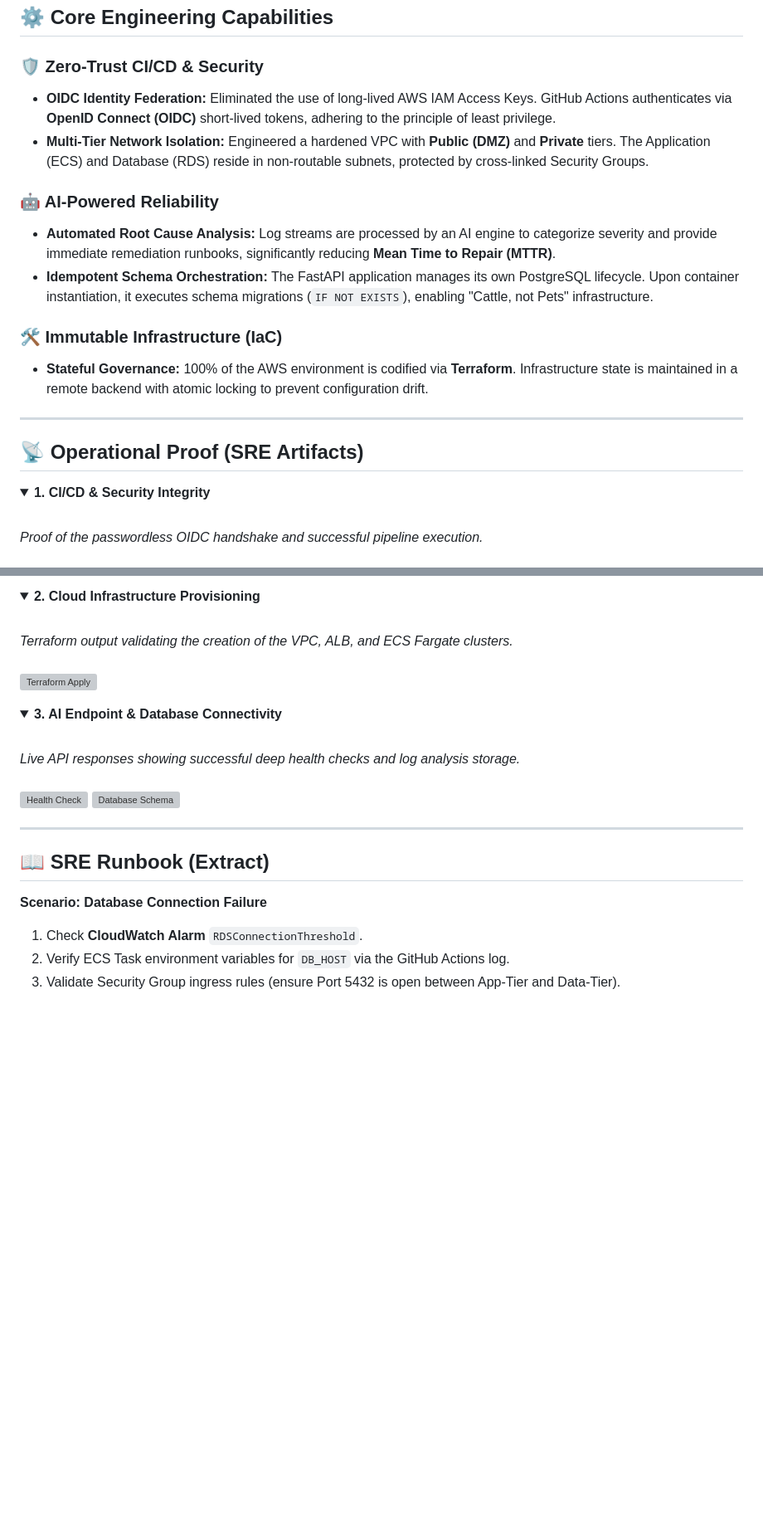
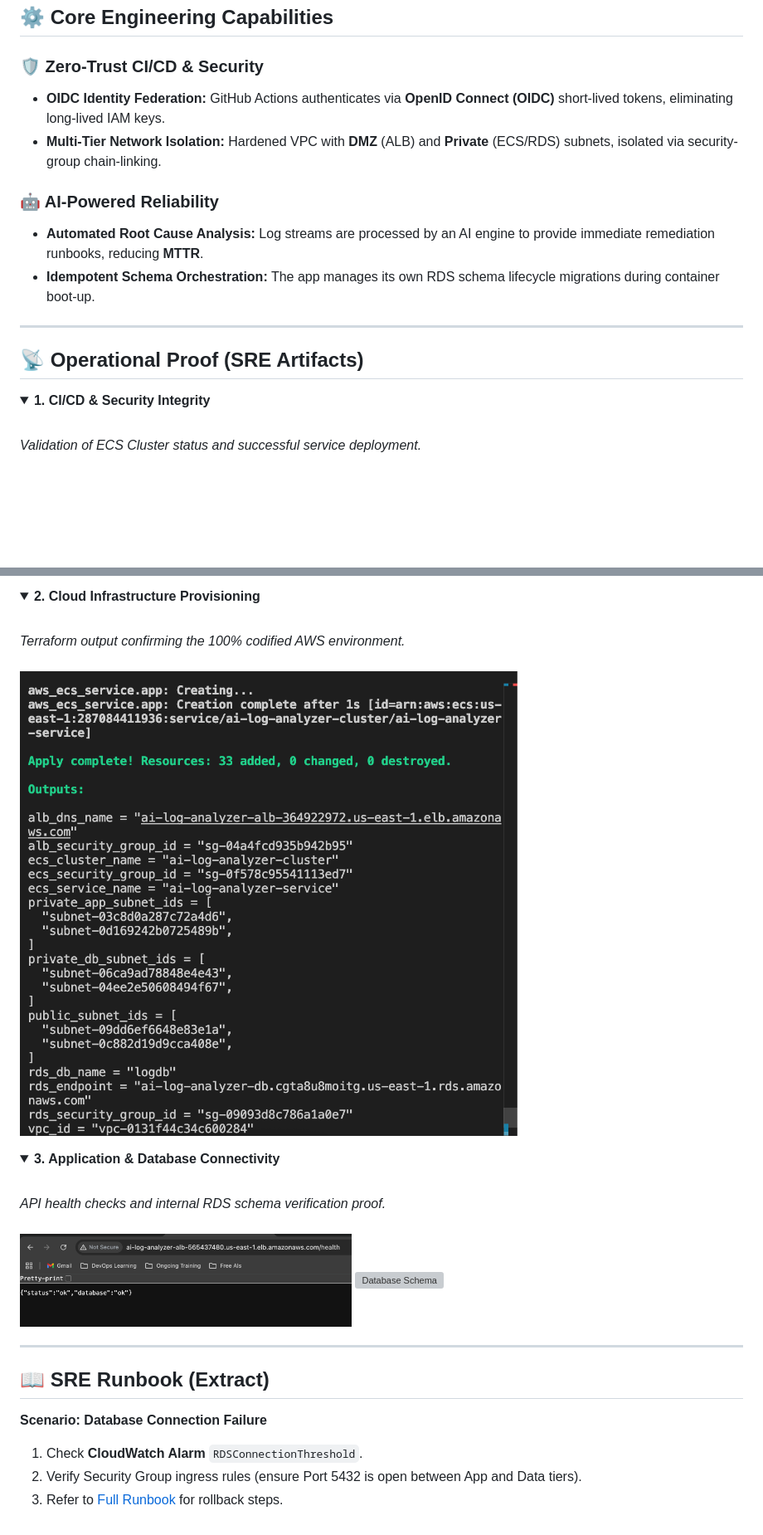
Before and after one commit to kmiraj16/ai-devops-log-analyzer, a Markdown page: README.md, 2 parts joined by grey strips. Shown at 83% size. GitHub-like rendering; folded sections open; blank space fills up the shorter version; grey boxes are pictures that could not be loaded.

Commit message:
docs: upgrade to 2026 SRE blueprint with nested observability proof

```diff
--- a/README.md
+++ b/README.md
@@ -74,15 +74,12 @@ flowchart TB
 ## ⚙️ Core Engineering Capabilities
 
 ### 🛡️ Zero-Trust CI/CD & Security
-* **OIDC Identity Federation:** Eliminated the use of long-lived AWS IAM Access Keys. GitHub Actions authenticates via **OpenID Connect (OIDC)** short-lived tokens, adhering to the principle of least privilege.
-* **Multi-Tier Network Isolation:** Engineered a hardened VPC with **Public (DMZ)** and **Private** tiers. The Application (ECS) and Database (RDS) reside in non-routable subnets, protected by cross-linked Security Groups.
+* **OIDC Identity Federation:** GitHub Actions authenticates via **OpenID Connect (OIDC)** short-lived tokens, eliminating long-lived IAM keys.
+* **Multi-Tier Network Isolation:** Hardened VPC with **DMZ** (ALB) and **Private** (ECS/RDS) subnets, isolated via security-group chain-linking.
 
 ### 🤖 AI-Powered Reliability
-* **Automated Root Cause Analysis:** Log streams are processed by an AI engine to categorize severity and provide immediate remediation runbooks, significantly reducing **Mean Time to Repair (MTTR)**.
-* **Idempotent Schema Orchestration:** The FastAPI application manages its own PostgreSQL lifecycle. Upon container instantiation, it executes schema migrations (`IF NOT EXISTS`), enabling "Cattle, not Pets" infrastructure.
-
-### 🛠️ Immutable Infrastructure (IaC)
-* **Stateful Governance:** 100% of the AWS environment is codified via **Terraform**. Infrastructure state is maintained in a remote backend with atomic locking to prevent configuration drift.
+* **Automated Root Cause Analysis:** Log streams are processed by an AI engine to provide immediate remediation runbooks, reducing **MTTR**.
+* **Idempotent Schema Orchestration:** The app manages its own RDS schema lifecycle migrations during container boot-up.
 
 ---
 
@@ -91,5 +88,5 @@ flowchart TB
 <details>
 <summary><b>1. CI/CD & Security Integrity</b></summary>
 <br>
-<i>Proof of the passwordless OIDC handshake and successful pipeline execution.</i>
+<i>Validation of ECS Cluster status and successful service deployment.</i>
 <br><br>
@@ -99,18 +96,18 @@ flowchart TB
 <details>
 <summary><b>2. Cloud Infrastructure Provisioning</b></summary>
 <br>
-<i>Terraform output validating the creation of the VPC, ALB, and ECS Fargate clusters.</i>
+<i>Terraform output confirming the 100% codified AWS environment.</i>
 <br><br>
-<img src="docs/screenshots/terraform/terraform-apply-week9.png" alt="Terraform Apply" width="800">
+<img src="screenshots/terraform/terraform-apply-week9.png" alt="Terraform Success" width="800">
 </details>
 
 <details>
-<summary><b>3. AI Endpoint & Database Connectivity</b></summary>
+<summary><b>3. Application & Database Connectivity</b></summary>
 <br>
-<i>Live API responses showing successful deep health checks and log analysis storage.</i>
+<i>API health checks and internal RDS schema verification proof.</i>
 <br><br>
-<img src="docs/screenshots/local/app-health.png" alt="Health Check" width="800">
-<img src="docs/screenshots/db/schema-proof.png" alt="Database Schema" width="800">
+<img src="screenshots/local/app-health.png" alt="API Health" width="400">
+<img src="screenshots/db/rds-db.png" alt="Database Schema" width="400">
 </details>
 
 ---
@@ -118,5 +115,5 @@ flowchart TB
 ## 📖 SRE Runbook (Extract)
 **Scenario: Database Connection Failure**
 1. Check **CloudWatch Alarm** `RDSConnectionThreshold`.
-2. Verify ECS Task environment variables for `DB_HOST` via the GitHub Actions log.
-3. Validate Security Group ingress rules (ensure Port 5432 is open between App-Tier and Data-Tier).
+2. Verify Security Group ingress rules (ensure Port 5432 is open between App and Data tiers).
+3. Refer to [Full Runbook](docs/RUNBOOK.md) for rollback steps.
```
Also changed, not shown: other parts of README.md (+5 -5 lines).
